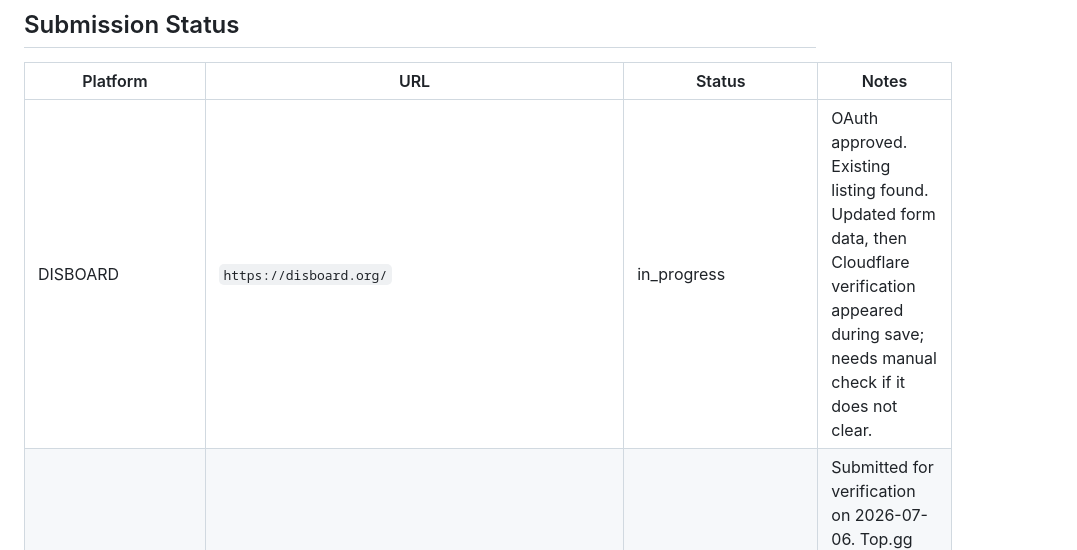
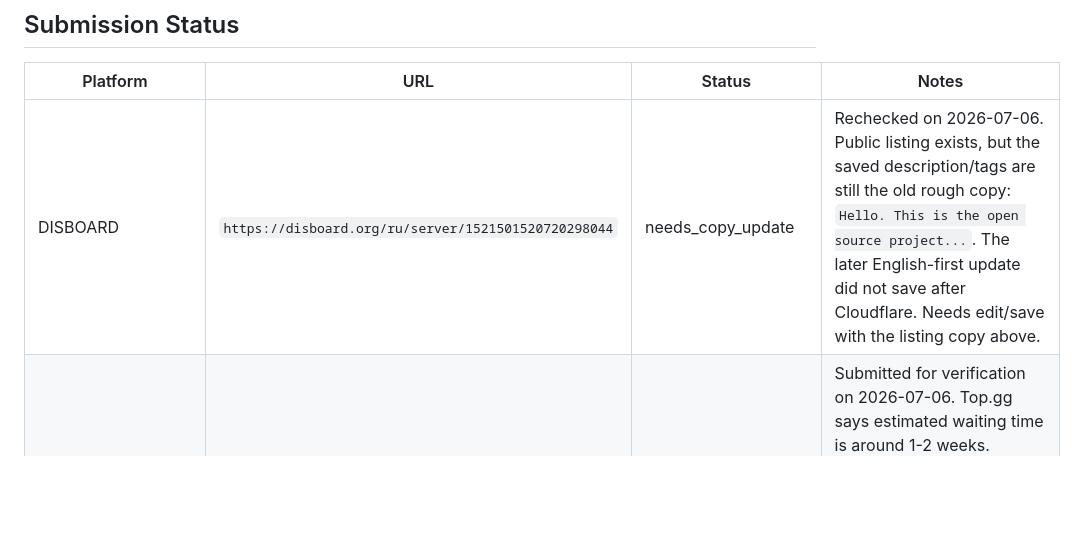
Before and after one commit to John1912-7/open-free-tools, a Markdown page: marketing/discord-promo-listings.md, the part around one of its changes. Drawn GitHub-style; blank space fills up the shorter version.

Commit message:
Recheck Discord promo listing blockers

```diff
--- a/marketing/discord-promo-listings.md
+++ b/marketing/discord-promo-listings.md
@@ -35,5 +35,5 @@ Recommended tags:
 
 | Platform | URL | Status | Notes |
 | --- | --- | --- | --- |
-| DISBOARD | `https://disboard.org/` | in_progress | OAuth approved. Existing listing found. Updated form data, then Cloudflare verification appeared during save; needs manual check if it does not clear. |
+| DISBOARD | `https://disboard.org/ru/server/1521501520720298044` | needs_copy_update | Rechecked on 2026-07-06. Public listing exists, but the saved description/tags are still the old rough copy: `Hello. This is the open source project...`. The later English-first update did not save after Cloudflare. Needs edit/save with the listing copy above. |
 | Top.gg Servers | `https://top.gg/discord/servers/862052556993380352` | submitted | Submitted for verification on 2026-07-06. Top.gg says estimated waiting time is around 1-2 weeks. Language: English. Categories: Music, Music Production, Education, Community, Open Source, piano. |
```
Also changed, not shown: other parts of marketing/discord-promo-listings.md (+4 -4 lines).
